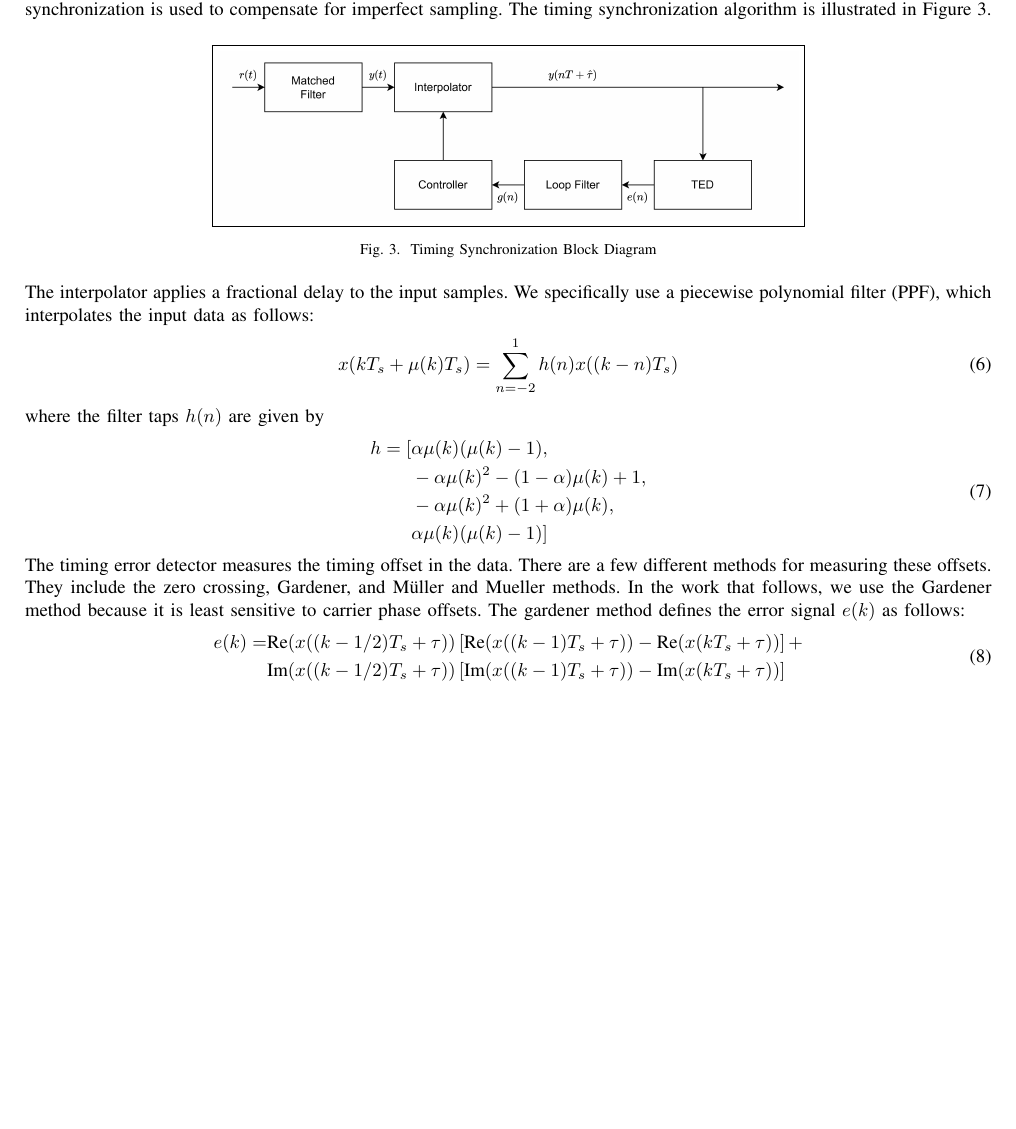
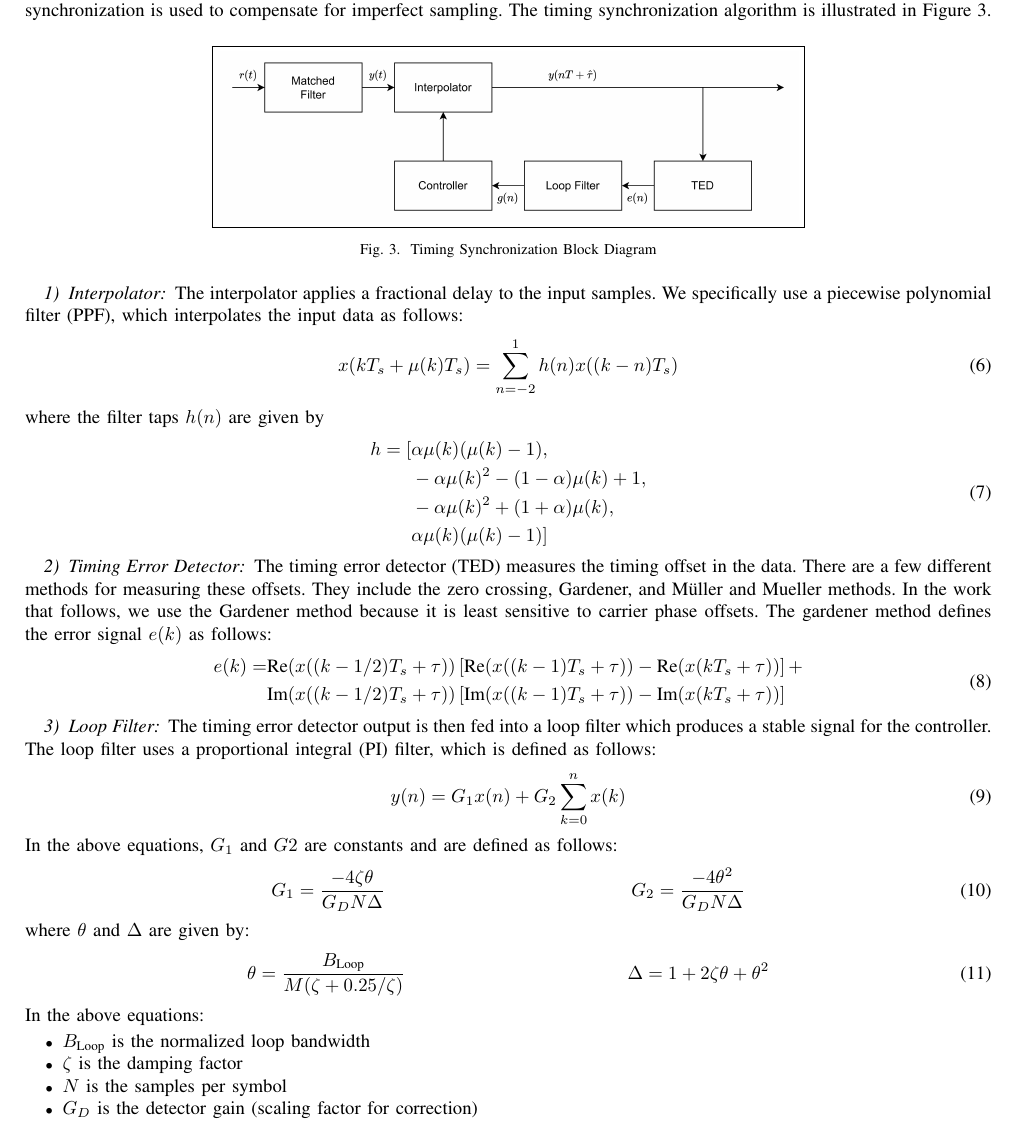
Before and after one commit to osowatzke/ECE_531_Final_Project, a LaTeX paper (latex/final_report.tex): part of page 3 of 9, cut so that both start at the same text, the shorter picture padded with empty space. Compiled offline with pdfLaTeX.

Commit message:
Working on timing synchronization

```diff
--- a/latex/final_report.tex
+++ b/latex/final_report.tex
@@ -150,6 +150,8 @@ Nyquist filters are used to minimize intersymbol interference (ISI). The impulse
 	\label{fig::timing_synchronization}
 \end{figure}
 
+\subsubsection{Interpolator}
+
 \noindent The interpolator applies a fractional delay to the input samples. We specifically use a piecewise polynomial filter (PPF), which interpolates the input data as follows:
 
 \begin{equation}
@@ -167,7 +169,9 @@ Nyquist filters are used to minimize intersymbol interference (ISI). The impulse
 \end{split}
 \end{equation}
 
-\noindent The timing error detector measures the timing offset in the data. There are a few different methods for measuring these offsets. They include the zero crossing, Gardener, and  M\"{u}ller and Mueller methods. In the work that follows, we use the Gardener method because it is least sensitive to carrier phase offsets. The gardener method defines the error signal $e(k)$ as follows:
+\subsubsection{Timing Error Detector}
+
+\noindent The timing error detector (TED) measures the timing offset in the data. There are a few different methods for measuring these offsets. They include the zero crossing, Gardener, and  M\"{u}ller and Mueller methods. In the work that follows, we use the Gardener method because it is least sensitive to carrier phase offsets. The gardener method defines the error signal $e(k)$ as follows:
 
 \begin{equation}
 \begin{split}
@@ -175,6 +179,34 @@ Nyquist filters are used to minimize intersymbol interference (ISI). The impulse
 	&\text{Im}(x((k-1/2)T_s+\tau))\left[\text{Im}(x((k-1)T_s+\tau)) -\text{Im}(x(kT_s+\tau))\right]
 \end{split}
 \end{equation}
+
+\subsubsection{Loop Filter}
+
+\noindent The timing error detector output is then fed into a loop filter which produces a stable signal for the controller. The loop filter uses a proportional integral (PI) filter, which is defined as follows:
+
+\begin{equation}
+	y(n) = G_1x(n) + G_2\sum_{k=0}^{n}{x(k)}
+\end{equation}
+
+\noindent In the above equations, $G_1$ and $G2$ are constants and are defined as follows:
+
+\begin{align}
+	G_1 = \frac{-4\zeta\theta}{G_DN\Delta} && G_2 = \frac{-4\theta^2}{G_DN\Delta}
+\end{align}
+
+\noindent where $\theta$ and $\Delta$ are given by:
+\begin{align}
+	\theta = \frac{B_{\text{Loop}}}{M(\zeta + 0.25/\zeta)} && \Delta = 1 + 2\zeta\theta + \theta^2
+\end{align}
+
+\noindent In the above equations:
+
+\begin{itemize}
+	\item $B_{\text{Loop}}$ is the normalized loop bandwidth
+	\item $\zeta$ is the damping factor
+	\item $N$ is the samples per symbol
+	\item $G_D$ is the detector gain (scaling factor for correction)
+\end{itemize}
 
 %   to the symbols.
 
```
